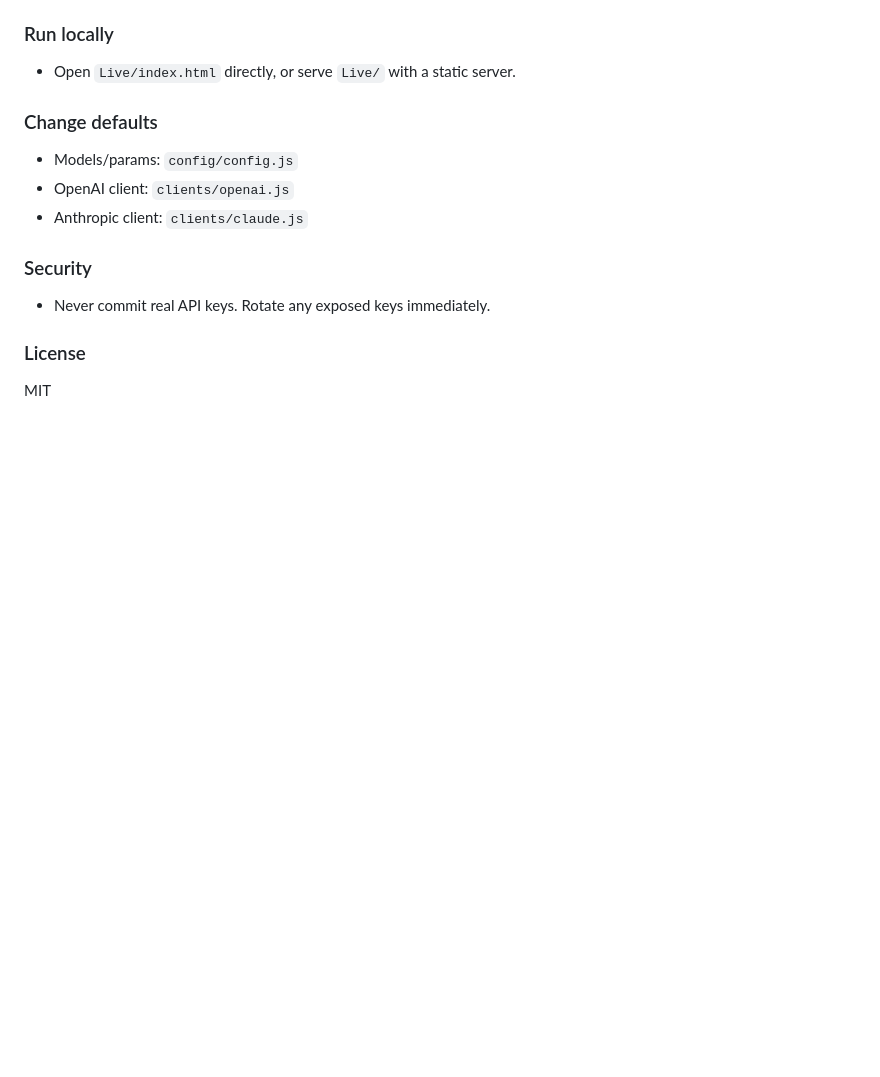
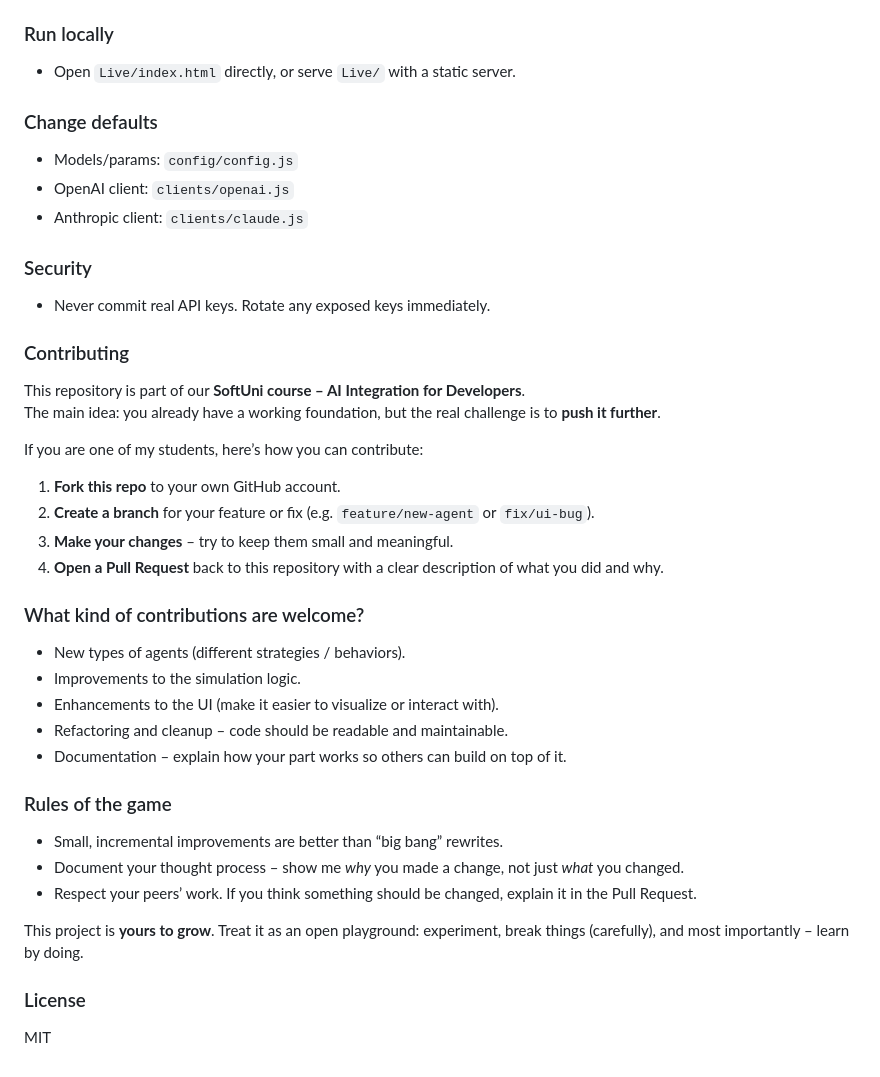
Before and after one commit to YaniLozanov/SoftUni--AI-integration-for-developers--ants-agents-project, a Markdown page: README.md, the part around the change. Drawn GitHub-style; blank space fills up the shorter version.

```diff
--- a/README.md
+++ b/README.md
@@ -82,5 +82,32 @@ window.ANTHROPIC_API_KEY = 'anthropic-...';
 ### Security
 - Never commit real API keys. Rotate any exposed keys immediately.
 
+### Contributing
+
+This repository is part of our **SoftUni course – AI Integration for Developers**.
+The main idea: you already have a working foundation, but the real challenge is to **push it further**.
+
+If you are one of my students, here’s how you can contribute:
+
+1. **Fork this repo** to your own GitHub account.
+2. **Create a branch** for your feature or fix (e.g. `feature/new-agent` or `fix/ui-bug`).
+3. **Make your changes** – try to keep them small and meaningful.
+4. **Open a Pull Request** back to this repository with a clear description of what you did and why.
+
+### What kind of contributions are welcome?
+- New types of agents (different strategies / behaviors).
+- Improvements to the simulation logic.
+- Enhancements to the UI (make it easier to visualize or interact with).
+- Refactoring and cleanup – code should be readable and maintainable.
+- Documentation – explain how your part works so others can build on top of it.
+
+### Rules of the game
+- Small, incremental improvements are better than “big bang” rewrites.
+- Document your thought process – show me *why* you made a change, not just *what* you changed.
+- Respect your peers’ work. If you think something should be changed, explain it in the Pull Request.
+
+This project is **yours to grow**. Treat it as an open playground: experiment, break things (carefully), and most importantly – learn by doing.
+
+
 ### License
 MIT
```
